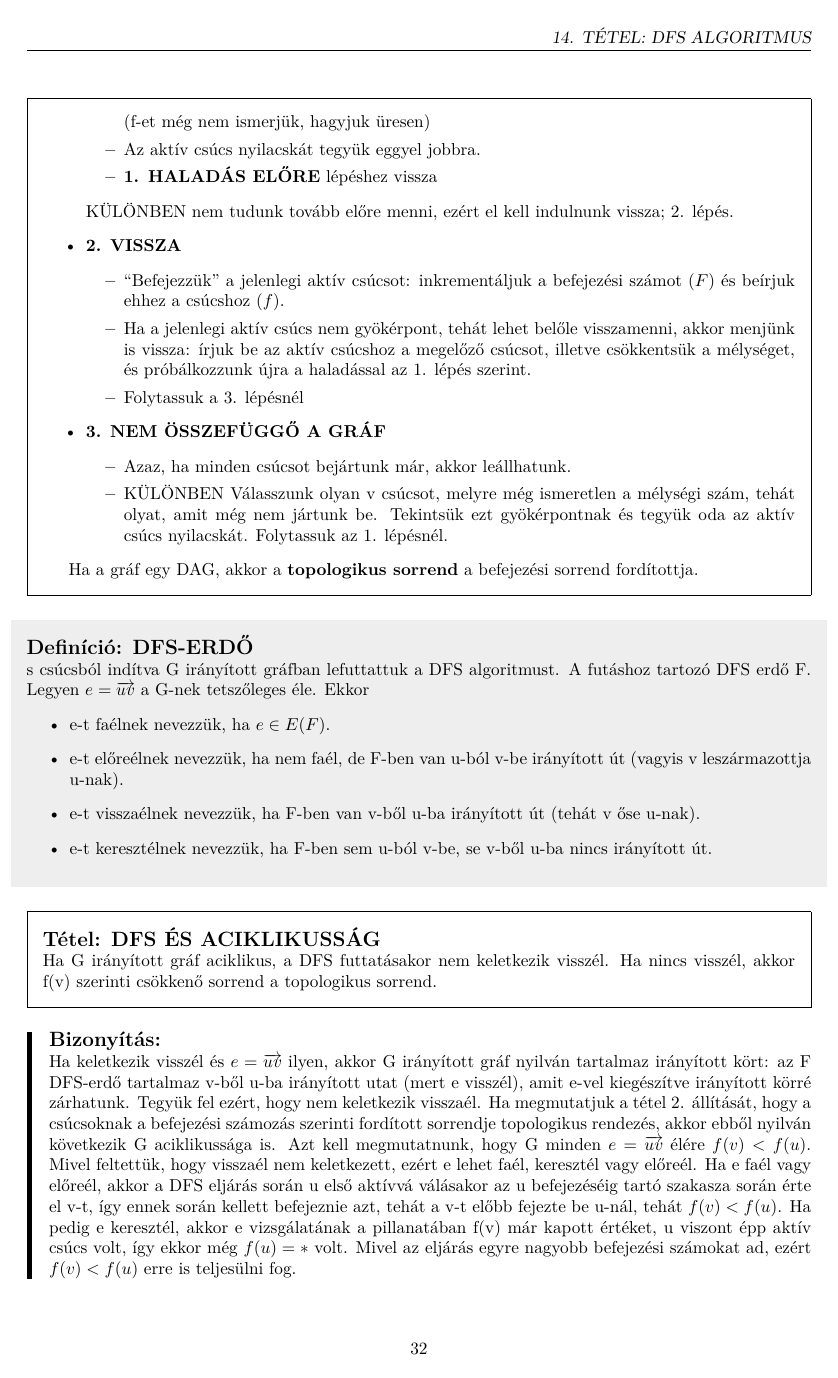
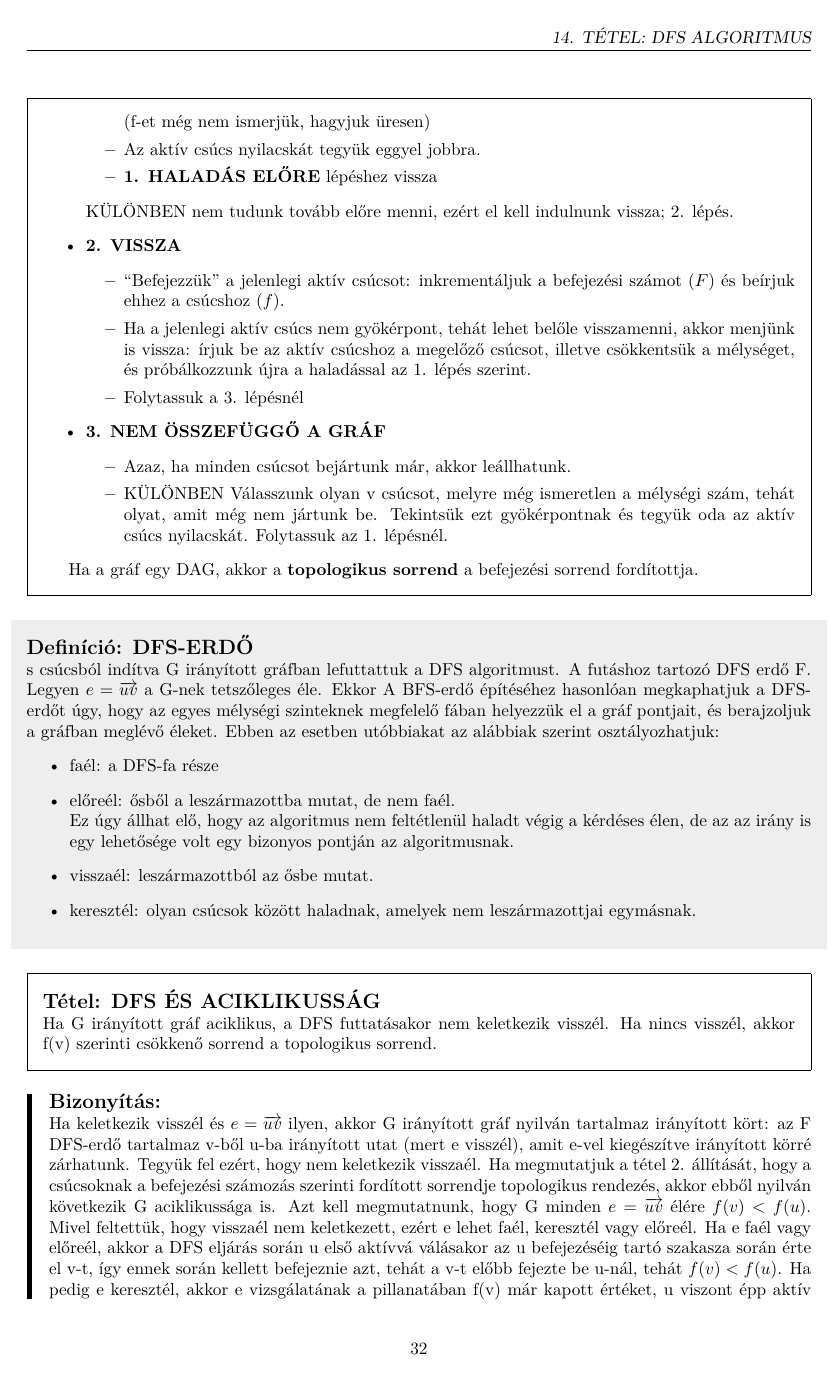
Before and after one commit to bme-notes/bsz2, a LaTeX document (bsz2.tex, which reads fejezetek/14_tetel.tex): page 33 of 34 before the commit and page 33 of 35 after it. Compiled offline with XeLaTeX.

Commit message:
Intuition for DFS-tree

```diff
--- a/fejezetek/14_tetel.tex
+++ b/fejezetek/14_tetel.tex
@@ -142,11 +142,13 @@ Ha a gráf egy DAG, akkor a \textbf{topologikus sorrend} a befejezési sorrend f
 
 \begin{definicio}{DFS-ERDŐ}
 s csúcsból indítva G irányított gráfban lefuttattuk a DFS algoritmust. A futáshoz tartozó DFS erdő F. Legyen $e=\overrightarrow{uv}$ a G-nek tetszőleges éle. Ekkor
+A BFS-erdő építéséhez hasonlóan megkaphatjuk a DFS-erdőt úgy, hogy az egyes mélységi szinteknek megfelelő fában helyezzük el a gráf pontjait, és berajzoljuk a gráfban meglévő éleket. Ebben az esetben utóbbiakat az alábbiak szerint osztályozhatjuk:
 \begin{itemize}
-\item e-t faélnek nevezzük, ha $e \in E(F)$.
-\item e-t előreélnek nevezzük, ha nem faél, de F-ben van u-ból v-be irányított út (vagyis v leszármazottja u-nak).
-\item e-t visszaélnek nevezzük, ha F-ben van v-ből u-ba irányított út (tehát v őse u-nak).
-\item e-t keresztélnek nevezzük, ha F-ben sem u-ból v-be, se v-ből u-ba nincs irányított út.
+\item faél: a DFS-fa része
+\item előreél: ősből a leszármazottba mutat, de nem faél.\\
+  Ez úgy állhat elő, hogy az algoritmus nem feltétlenül haladt végig a kérdéses élen, de az az irány is egy lehetősége volt egy bizonyos pontján az algoritmusnak.
+\item visszaél: leszármazottból az ősbe mutat.
+\item keresztél: olyan csúcsok között haladnak, amelyek nem leszármazottjai egymásnak.
 \end{itemize}
 \end{definicio}
 
```
